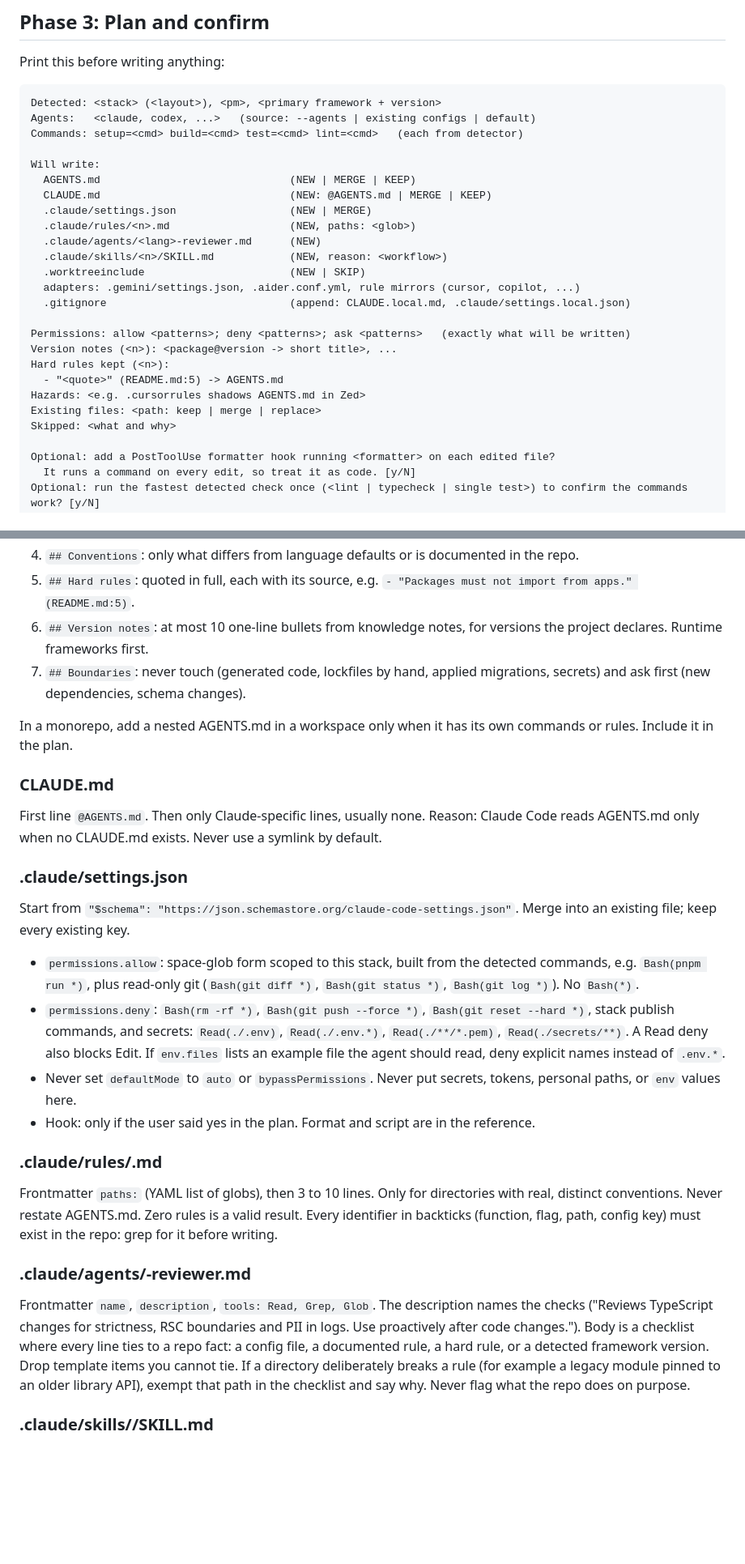
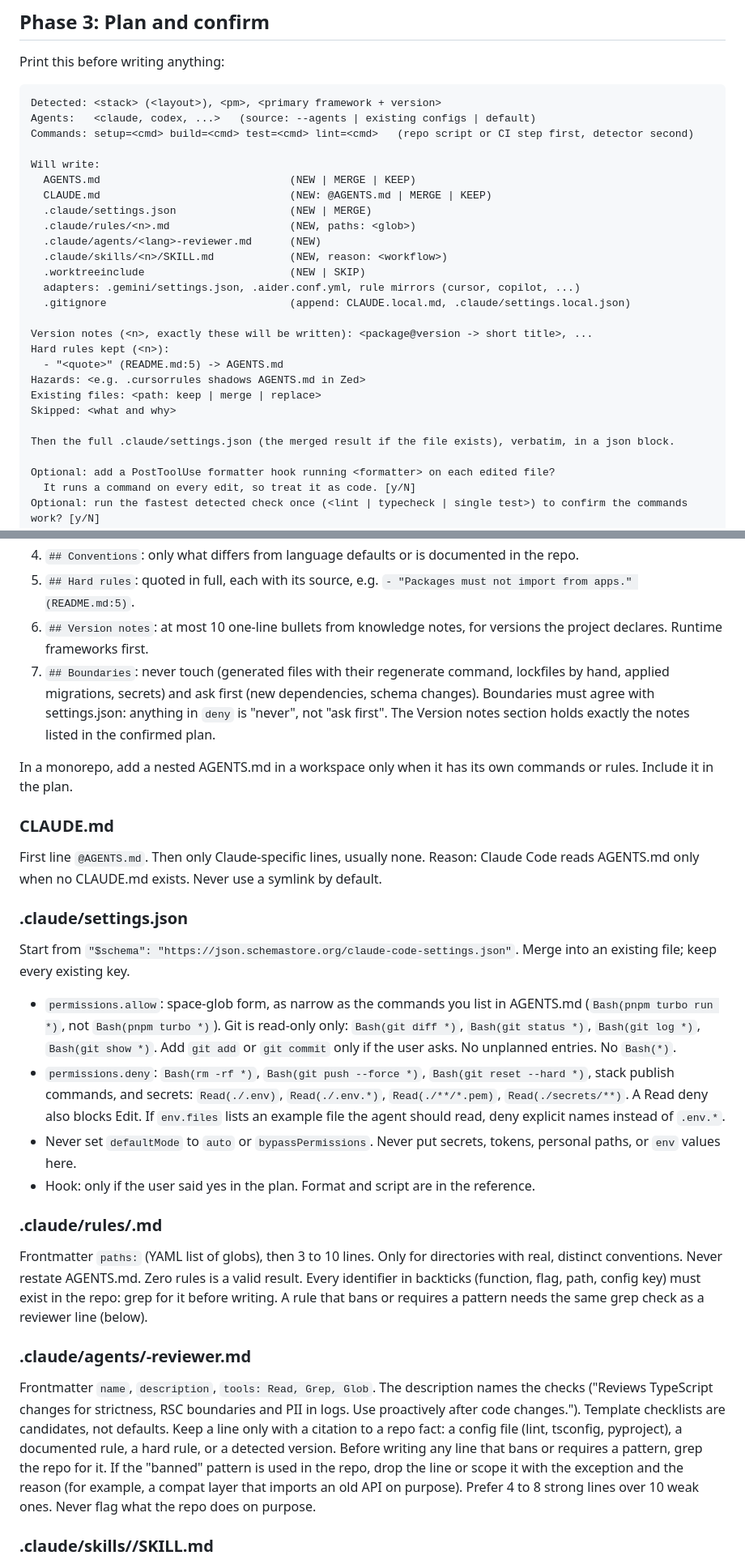
Before and after one commit to sir-ad/claude-setup-skill, a Markdown page: SKILL.md, 2 parts joined by grey strips. Shown at 81% size. Drawn GitHub-style; blank space fills up the shorter version.

````diff
--- a/SKILL.md
+++ b/SKILL.md
@@ -71,7 +76,7 @@ Print this before writing anything:
 ```
 Detected: <stack> (<layout>), <pm>, <primary framework + version>
 Agents:   <claude, codex, ...>   (source: --agents | existing configs | default)
-Commands: setup=<cmd> build=<cmd> test=<cmd> lint=<cmd>   (each from detector)
+Commands: setup=<cmd> build=<cmd> test=<cmd> lint=<cmd>   (repo script or CI step first, detector second)
 
 Will write:
   AGENTS.md                              (NEW | MERGE | KEEP)
@@ -84,13 +89,14 @@ Will write:
   adapters: .gemini/settings.json, .aider.conf.yml, rule mirrors (cursor, copilot, ...)
   .gitignore                             (append: CLAUDE.local.md, .claude/settings.local.json)
 
-Permissions: allow <patterns>; deny <patterns>; ask <patterns>   (exactly what will be written)
-Version notes (<n>): <package@version -> short title>, ...
+Version notes (<n>, exactly these will be written): <package@version -> short title>, ...
 Hard rules kept (<n>):
   - "<quote>" (README.md:5) -> AGENTS.md
 Hazards: <e.g. .cursorrules shadows AGENTS.md in Zed>
 Existing files: <path: keep | merge | replace>
 Skipped: <what and why>
+
+Then the full .claude/settings.json (the merged result if the file exists), verbatim, in a json block.
 
 Optional: add a PostToolUse formatter hook running <formatter> on each edited file?
   It runs a command on every edit, so treat it as code. [y/N]
@@ -123,7 +129,7 @@ Sections, each only if it has real content:
 4. `## Conventions`: only what differs from language defaults or is documented in the repo.
 5. `## Hard rules`: quoted in full, each with its source, e.g. `- "Packages must not import from apps." (README.md:5)`.
 6. `## Version notes`: at most 10 one-line bullets from knowledge notes, for versions the project declares. Runtime frameworks first.
-7. `## Boundaries`: never touch (generated code, lockfiles by hand, applied migrations, secrets) and ask first (new dependencies, schema changes).
+7. `## Boundaries`: never touch (generated files with their regenerate command, lockfiles by hand, applied migrations, secrets) and ask first (new dependencies, schema changes). Boundaries must agree with settings.json: anything in `deny` is "never", not "ask first". The Version notes section holds exactly the notes listed in the confirmed plan.
 
 In a monorepo, add a nested AGENTS.md in a workspace only when it has its own commands or rules. Include it in the plan.
 
@@ -134,18 +140,18 @@ First line `@AGENTS.md`. Then only Claude-specific lines, usually none. Reason:
 ### .claude/settings.json
 
 Start from `"$schema": "https://json.schemastore.org/claude-code-settings.json"`. Merge into an existing file; keep every existing key.
-- `permissions.allow`: space-glob form scoped to this stack, built from the detected commands, e.g. `Bash(pnpm run *)`, plus read-only git (`Bash(git diff *)`, `Bash(git status *)`, `Bash(git log *)`). No `Bash(*)`.
+- `permissions.allow`: space-glob form, as narrow as the commands you list in AGENTS.md (`Bash(pnpm turbo run *)`, not `Bash(pnpm turbo *)`). Git is read-only only: `Bash(git diff *)`, `Bash(git status *)`, `Bash(git log *)`, `Bash(git show *)`. Add `git add` or `git commit` only if the user asks. No unplanned entries. No `Bash(*)`.
 - `permissions.deny`: `Bash(rm -rf *)`, `Bash(git push --force *)`, `Bash(git reset --hard *)`, stack publish commands, and secrets: `Read(./.env)`, `Read(./.env.*)`, `Read(./**/*.pem)`, `Read(./secrets/**)`. A Read deny also blocks Edit. If `env.files` lists an example file the agent should read, deny explicit names instead of `.env.*`.
 - Never set `defaultMode` to `auto` or `bypassPermissions`. Never put secrets, tokens, personal paths, or `env` values here.
 - Hook: only if the user said yes in the plan. Format and script are in the reference.
 
 ### .claude/rules/<name>.md
 
-Frontmatter `paths:` (YAML list of globs), then 3 to 10 lines. Only for directories with real, distinct conventions. Never restate AGENTS.md. Zero rules is a valid result. Every identifier in backticks (function, flag, path, config key) must exist in the repo: grep for it before writing.
+Frontmatter `paths:` (YAML list of globs), then 3 to 10 lines. Only for directories with real, distinct conventions. Never restate AGENTS.md. Zero rules is a valid result. Every identifier in backticks (function, flag, path, config key) must exist in the repo: grep for it before writing. A rule that bans or requires a pattern needs the same grep check as a reviewer line (below).
 
 ### .claude/agents/<lang>-reviewer.md
 
-Frontmatter `name`, `description`, `tools: Read, Grep, Glob`. The description names the checks ("Reviews TypeScript changes for strictness, RSC boundaries and PII in logs. Use proactively after code changes."). Body is a checklist where every line ties to a repo fact: a config file, a documented rule, a hard rule, or a detected framework version. Drop template items you cannot tie. If a directory deliberately breaks a rule (for example a legacy module pinned to an older library API), exempt that path in the checklist and say why. Never flag what the repo does on purpose.
+Frontmatter `name`, `description`, `tools: Read, Grep, Glob`. The description names the checks ("Reviews TypeScript changes for strictness, RSC boundaries and PII in logs. Use proactively after code changes."). Template checklists are candidates, not defaults. Keep a line only with a citation to a repo fact: a config file (lint, tsconfig, pyproject), a documented rule, a hard rule, or a detected version. Before writing any line that bans or requires a pattern, grep the repo for it. If the "banned" pattern is used in the repo, drop the line or scope it with the exception and the reason (for example, a compat layer that imports an old API on purpose). Prefer 4 to 8 strong lines over 10 weak ones. Never flag what the repo does on purpose.
 
 ### .claude/skills/<name>/SKILL.md
 
````
Also changed, not shown: other parts of SKILL.md (+8 -3 lines), README.md (+1 -1 lines), reference/writing-agent-files.md (+1 -1 lines).
